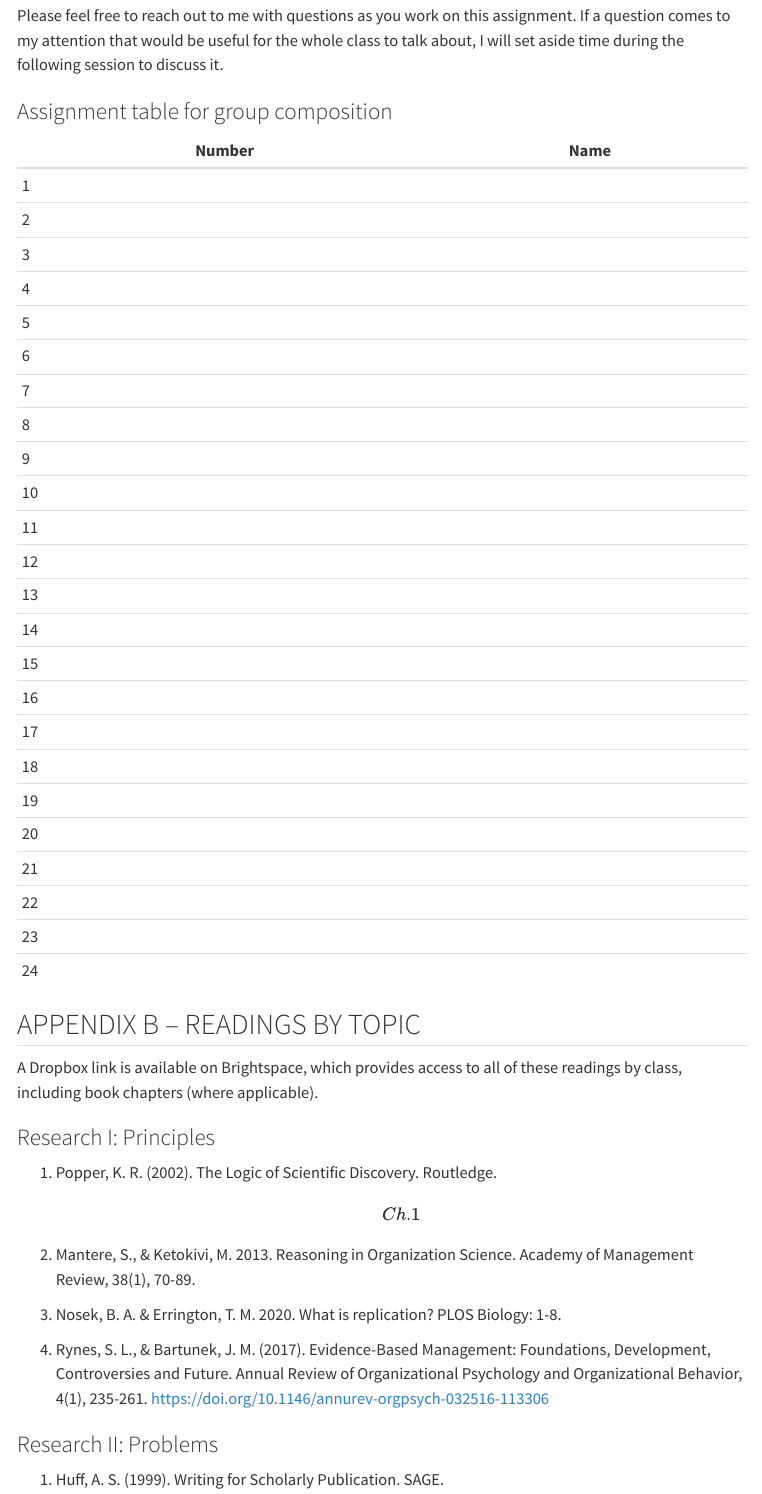
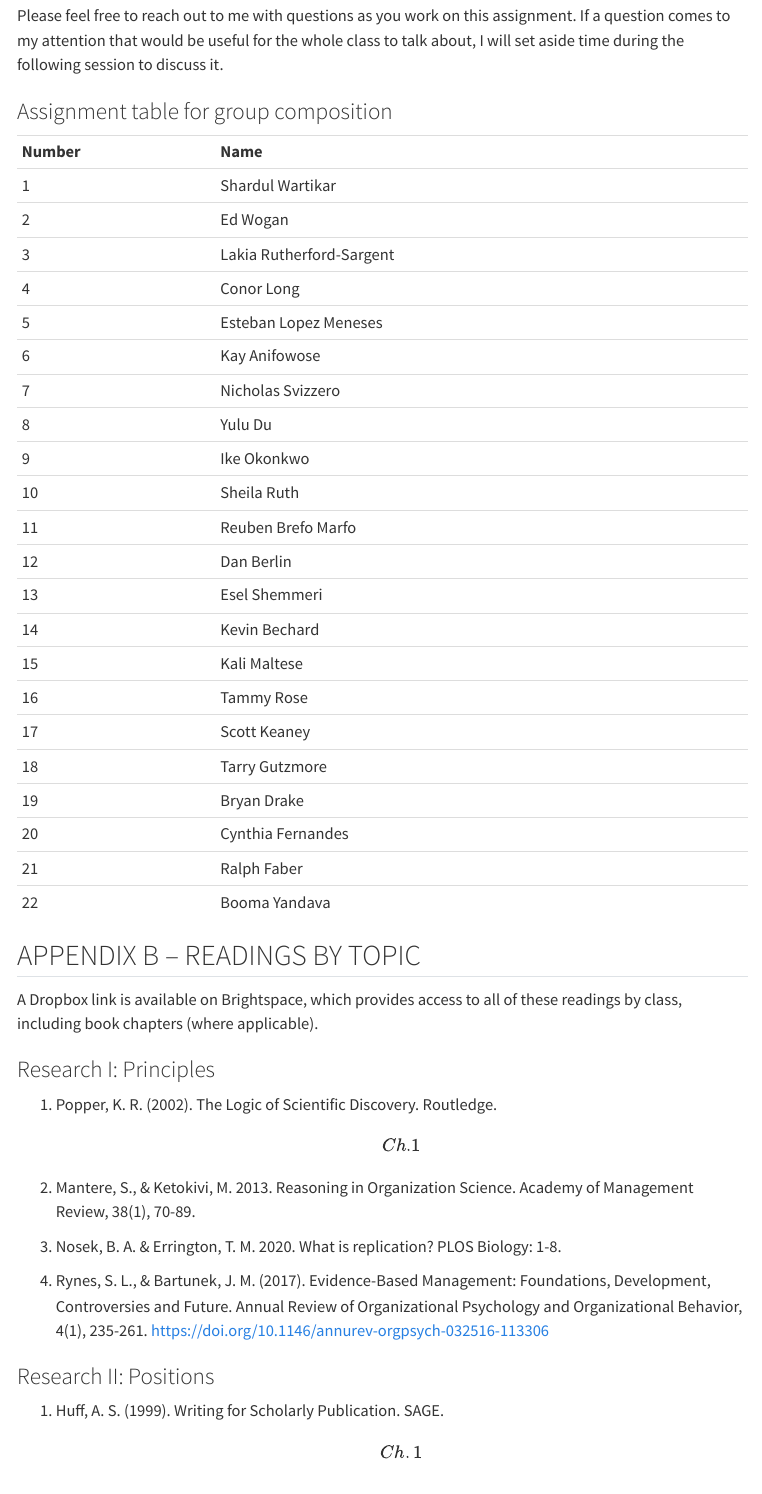
Before and after one commit to brianfox5/ResearchDesign, a Quarto document (syllabus.qmd): the page in a window 1100 px wide, from 8030 px down. Rendered offline with R 4.5, knitr and Pandoc in place of Quarto, with nearby package versions; menus at the side of the page are left out.

Commit message:
updated group details 1.18.24

```diff
--- a/syllabus.qmd
+++ b/syllabus.qmd
@@ -285,32 +285,31 @@ Please feel free to reach out to me with questions as you work on this assignmen
 
 ### Assignment table for group composition
 
-| Number | Name |
-|--------|------|
-| 1      |      |
-| 2      |      |
-| 3      |      |
-| 4      |      |
-| 5      |      |
-| 6      |      |
-| 7      |      |
-| 8      |      |
-| 9      |      |
-| 10     |      |
-| 11     |      |
-| 12     |      |
-| 13     |      |
-| 14     |      |
-| 15     |      |
-| 16     |      |
-| 17     |      |
-| 18     |      |
-| 19     |      |
-| 20     |      |
-| 21     |      |
-| 22     |      |
-| 23     |      |
-| 24     |      |
+|            |                          |
+|------------|--------------------------|
+| **Number** | **Name**                 |
+| 1          | Shardul Wartikar         |
+| 2          | Ed Wogan                 |
+| 3          | Lakia Rutherford-Sargent |
+| 4          | Conor Long               |
+| 5          | Esteban Lopez Meneses    |
+| 6          | Kay Anifowose            |
+| 7          | Nicholas Svizzero        |
+| 8          | Yulu Du                  |
+| 9          | Ike Okonkwo              |
+| 10         | Sheila Ruth              |
+| 11         | Reuben Brefo Marfo       |
+| 12         | Dan Berlin               |
+| 13         | Esel Shemmeri            |
+| 14         | Kevin Bechard            |
+| 15         | Kali Maltese             |
+| 16         | Tammy Rose               |
+| 17         | Scott Keaney             |
+| 18         | Tarry Gutzmore           |
+| 19         | Bryan Drake              |
+| 20         | Cynthia Fernandes        |
+| 21         | Ralph Faber              |
+| 22         | Booma Yandava            |
 
 ## APPENDIX B -- READINGS BY TOPIC
 
@@ -318,7 +317,7 @@ A Dropbox link is available on Brightspace, which provides access to all of thes
 
 ### Research I: Principles
 
-1.  Popper, K. R. (2002). The Logic of Scientific Discovery. Routledge. \[Ch .1\] </readings/Popper 2002.pdf>
+1.  Popper, K. R. (2002). The Logic of Scientific Discovery. Routledge. \[Ch .1\]
 
 2.  Mantere, S., & Ketokivi, M. 2013. Reasoning in Organization Science. Academy of Management Review, 38(1), 70-89.
 
@@ -326,7 +325,7 @@ A Dropbox link is available on Brightspace, which provides access to all of thes
 
 4.  Rynes, S. L., & Bartunek, J. M. (2017). Evidence-Based Management: Foundations, Development, Controversies and Future. Annual Review of Organizational Psychology and Organizational Behavior, 4(1), 235-261. <https://doi.org/10.1146/annurev-orgpsych-032516-113306>
 
-### Research II: Problems
+### Research II: Positions
 
 1.  Huff, A. S. (1999). Writing for Scholarly Publication. SAGE. \[Ch. 1\]
 
```
Also changed, not shown: class1.qmd (+2 -2 lines), docs/search.json, syllabus.qmd (2 more changed lines), 3 other files.
